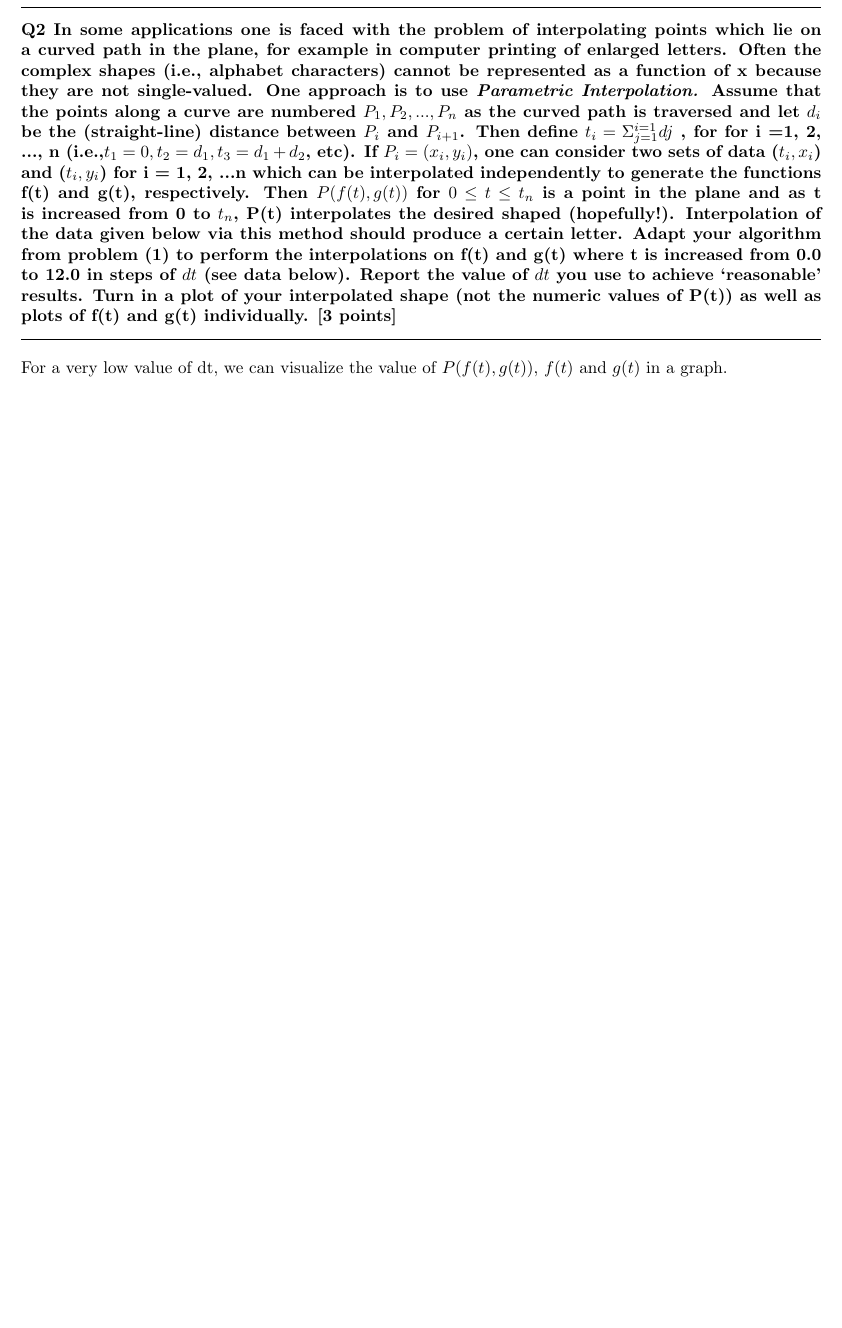
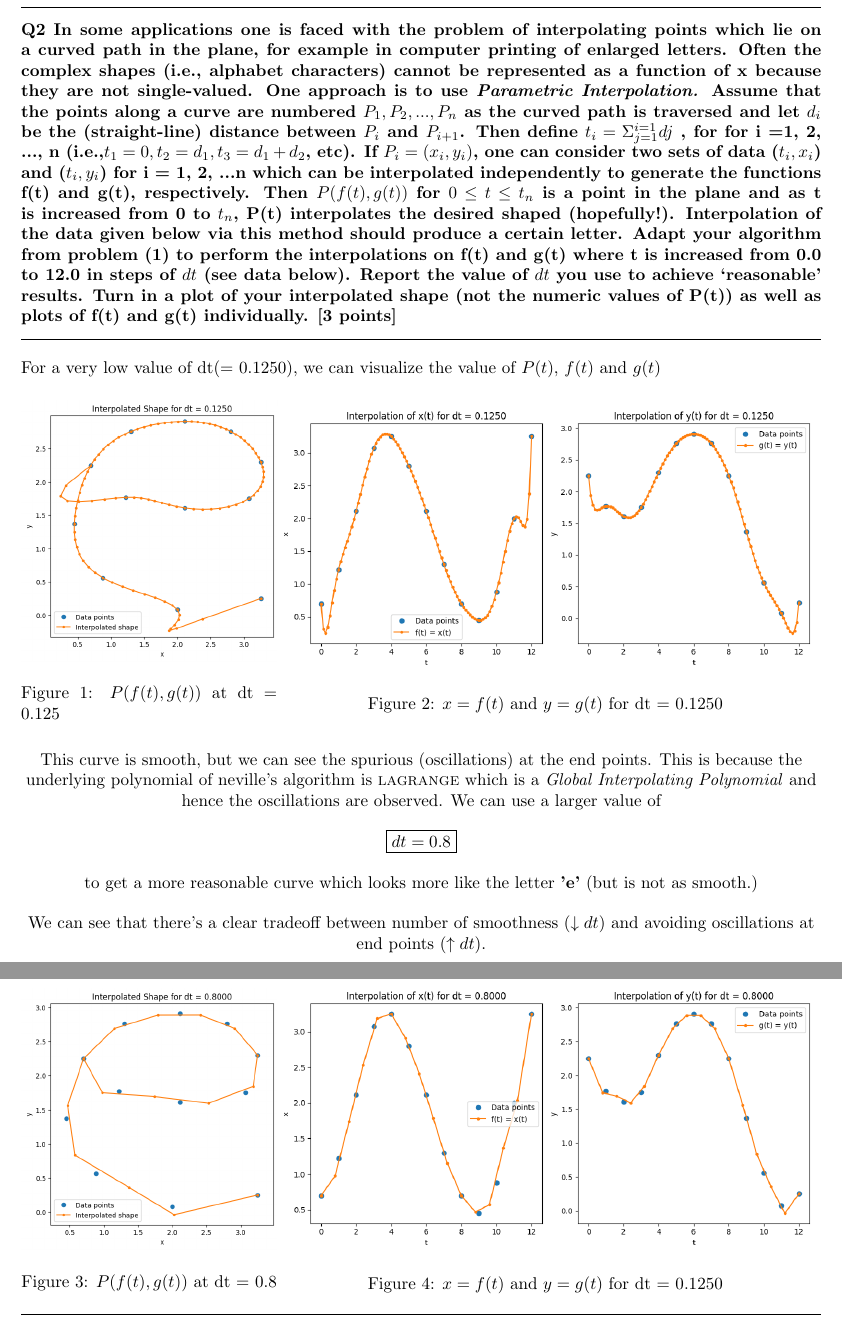
Before and after one commit to pesricha/DS288-Numerical-Methods, a LaTeX problem sheet (HW3/Homework-3.tex): part of page 2 of 4 before the commit and two parts of pages 2 and 3 of 5 after it, the two joined at a grey line, cut so that both start at the same text, the shorter picture padded with empty space. Compiled offline with pdfLaTeX.

Commit message:
Updates from Overleaf

```diff
--- a/HW3/Homework-3.tex
+++ b/HW3/Homework-3.tex
@@ -182,7 +182,48 @@ data below). Report the value of $dt$ you use to achieve ‘reasonable’ result
 plot of your interpolated shape (not the numeric values of P(t)) as well as plots of f(t)
 and g(t) individually. [3 points]}
 
-For a very low value of dt, we can visualize the value of $P(f(t), g(t))$, $f(t)$ and $g(t)$ in a graph.
+For a very low value of dt(= 0.1250), we can visualize the value of $P(t)$, $f(t)$ and $g(t)$
+\begin{figure}[H]
+    \begin{minipage}{0.32\textwidth}
+        \includegraphics[width=\textwidth]{HW3/Q2images/e_0.1250.png} % Replace with your figure file
+        \caption{$P(f(t), g(t))$ at dt = 0.125}
+        \label{}
+    \end{minipage}%
+    \begin{minipage}{0.67\textwidth}
+
+        \includegraphics[width=\textwidth]{HW3/Q2images/xy_0.1250.png} % Replace with your figure file
+        \caption{$x = f(t)$ and $y = g(t)$ for dt = 0.1250}
+        \label{fig:fig2}
+    \end{minipage}%
+\end{figure}
+
+
+\begin{center}
+    This curve is smooth, but we can see the spurious (oscillations) at the end points. This is because the underlying polynomial of neville's algorithm is \textsc{lagrange} which is a \textit{Global Interpolating Polynomial} and hence the oscillations are observed. We can use a larger value of \\
+    \hfill \\
+    \boxed{$$dt = 0.8$$} \\
+    \hfill \\
+    to get a more reasonable curve which looks more like the letter \textbf{'e'} (but is not as smooth.) \\
+    \hfill \\
+
+    We can see that there's a clear tradeoff between number of smoothness ($\downarrow dt$) and avoiding oscillations at end points ($\uparrow dt$).
+\end{center}
+
+\begin{figure}[H]
+    \begin{minipage}{0.32\textwidth}
+        \includegraphics[width=\textwidth]{HW3/Q2images/e_0.8.png} % Replace with your figure file
+        \caption{$P(f(t), g(t))$ at dt = 0.8}
+        \label{}
+    \end{minipage}%
+    \begin{minipage}{0.67\textwidth}
+
+        \includegraphics[width=\textwidth]{HW3/Q2images/xy_0.8.png} % Replace with your figure file
+        \caption{$x = f(t)$ and $y = g(t)$ for dt = 0.1250}
+        \label{fig:fig2}
+    \end{minipage}%
+\end{figure}
+
+\hrule
 
 \end{question}
 
```
Also changed, not shown: HW3/Homework-3.tex (15 more changed lines).
